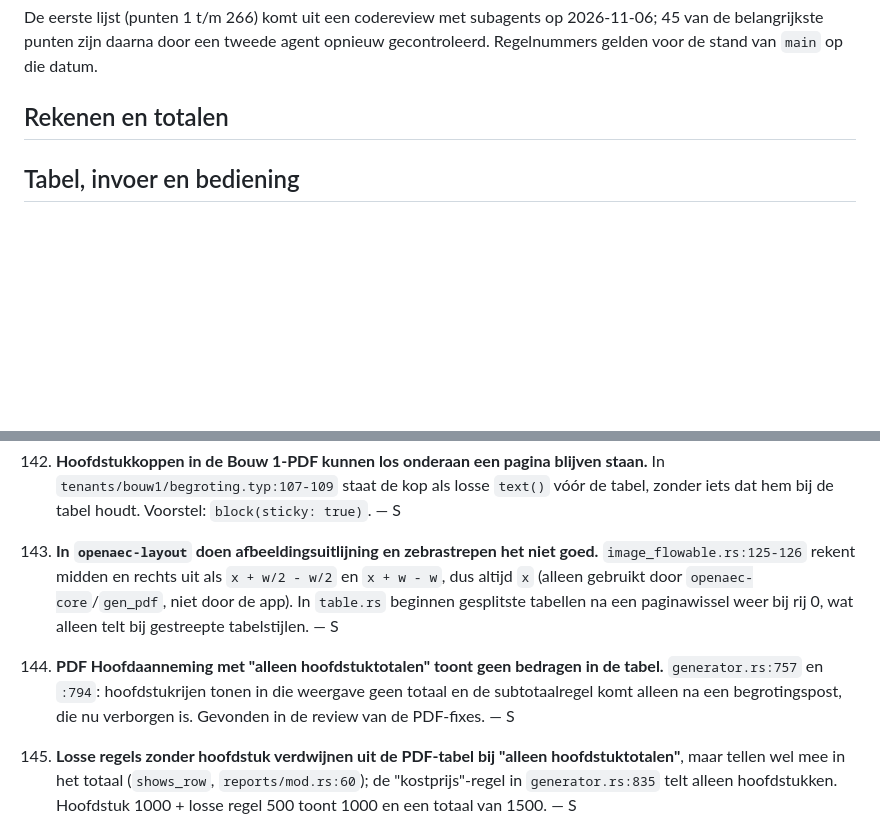
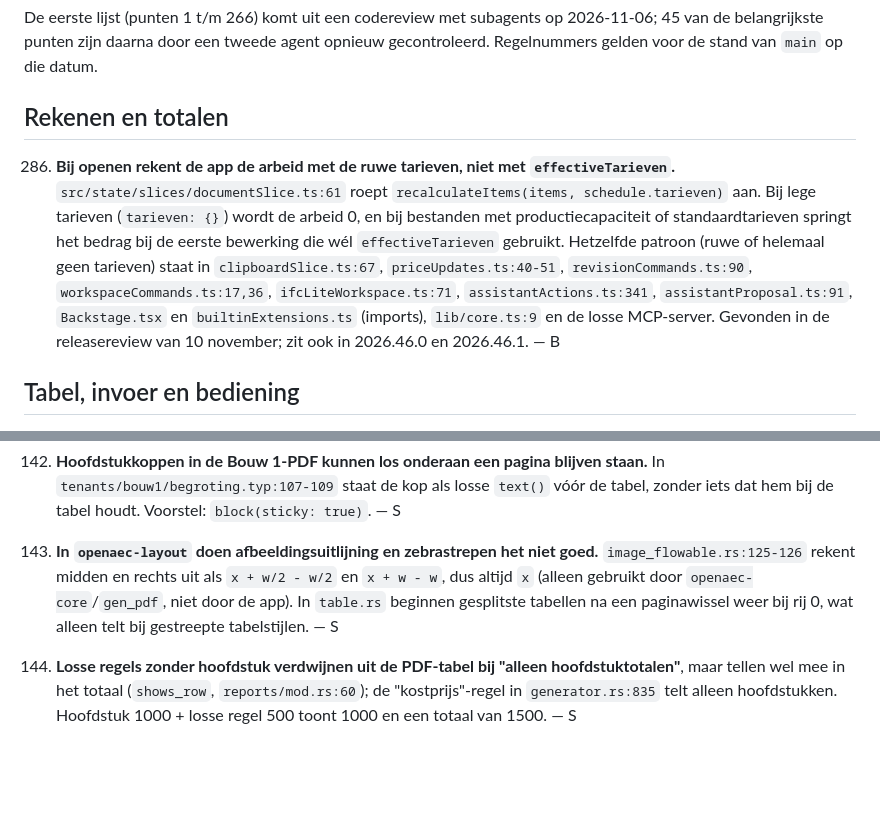
Before and after one commit to OpenAEC-Foundation/open-calc-studio, a Markdown page: knownbugs.md, 2 parts joined by grey strips. Rendered like a GitHub page; blank space fills up the shorter version.

Commit message:
docs(knownbugs): drop duplicate 282 (same as 122); add 286 (labour on open uses raw rates)
Co-Authored-By: Claude Opus 5.5 <noreply@anthropic.com>

```diff
--- a/knownbugs.md
+++ b/knownbugs.md
@@ -24,6 +24,15 @@ belangrijkste punten zijn daarna door een tweede agent opnieuw gecontroleerd. Re
 stand van `main` op die datum.
 
 ## Rekenen en totalen
+
+286. **Bij openen rekent de app de arbeid met de ruwe tarieven, niet met `effectiveTarieven`.**
+     `src/state/slices/documentSlice.ts:61` roept `recalculateItems(items, schedule.tarieven)` aan. Bij lege
+     tarieven (`tarieven: {}`) wordt de arbeid 0, en bij bestanden met productiecapaciteit of standaardtarieven
+     springt het bedrag bij de eerste bewerking die wél `effectiveTarieven` gebruikt. Hetzelfde patroon (ruwe
+     of helemaal geen tarieven) staat in `clipboardSlice.ts:67`, `priceUpdates.ts:40-51`, `revisionCommands.ts:90`,
+     `workspaceCommands.ts:17,36`, `ifcLiteWorkspace.ts:71`, `assistantActions.ts:341`, `assistantProposal.ts:91`,
+     `Backstage.tsx` en `builtinExtensions.ts` (imports), `lib/core.ts:9` en de losse MCP-server. Gevonden in
+     de releasereview van 10 november; zit ook in 2026.46.0 en 2026.46.1. — B
 
 ## Tabel, invoer en bediening
 
@@ -574,10 +583,6 @@ stand van `main` op die datum.
      (alleen gebruikt door `openaec-core`/`gen_pdf`, niet door de app). In `table.rs` beginnen gesplitste tabellen
      na een paginawissel weer bij rij 0, wat alleen telt bij gestreepte tabelstijlen. — S
 
-282. **PDF Hoofdaanneming met "alleen hoofdstuktotalen" toont geen bedragen in de tabel.** `generator.rs:757`
-     en `:794`: hoofdstukrijen tonen in die weergave geen totaal en de subtotaalregel komt alleen na een
-     begrotingspost, die nu verborgen is. Gevonden in de review van de PDF-fixes. — S
-
 283. **Losse regels zonder hoofdstuk verdwijnen uit de PDF-tabel bij "alleen hoofdstuktotalen"**, maar tellen
      wel mee in het totaal (`shows_row`, `reports/mod.rs:60`); de "kostprijs"-regel in `generator.rs:835`
      telt alleen hoofdstukken. Hoofdstuk 1000 + losse regel 500 toont 1000 en een totaal van 1500. — S
```
